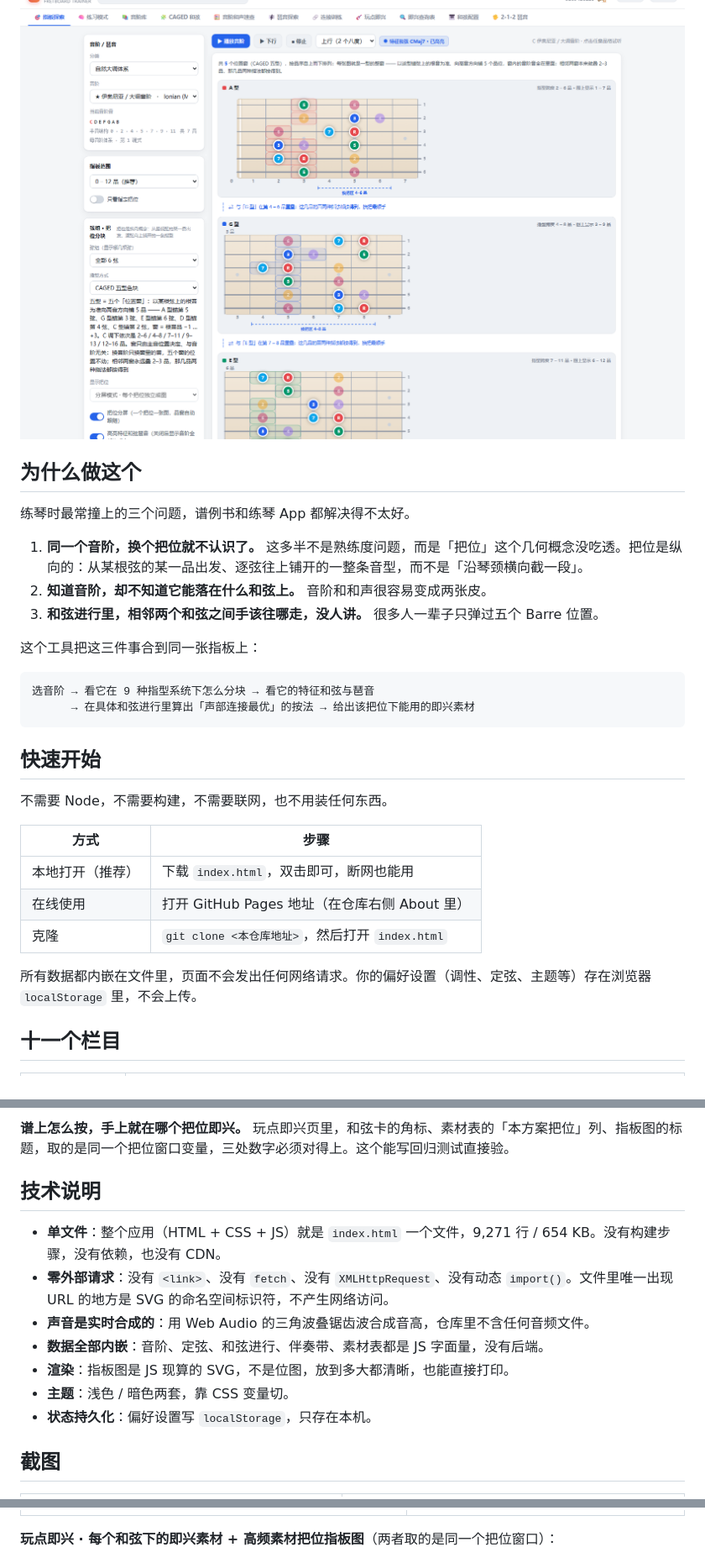
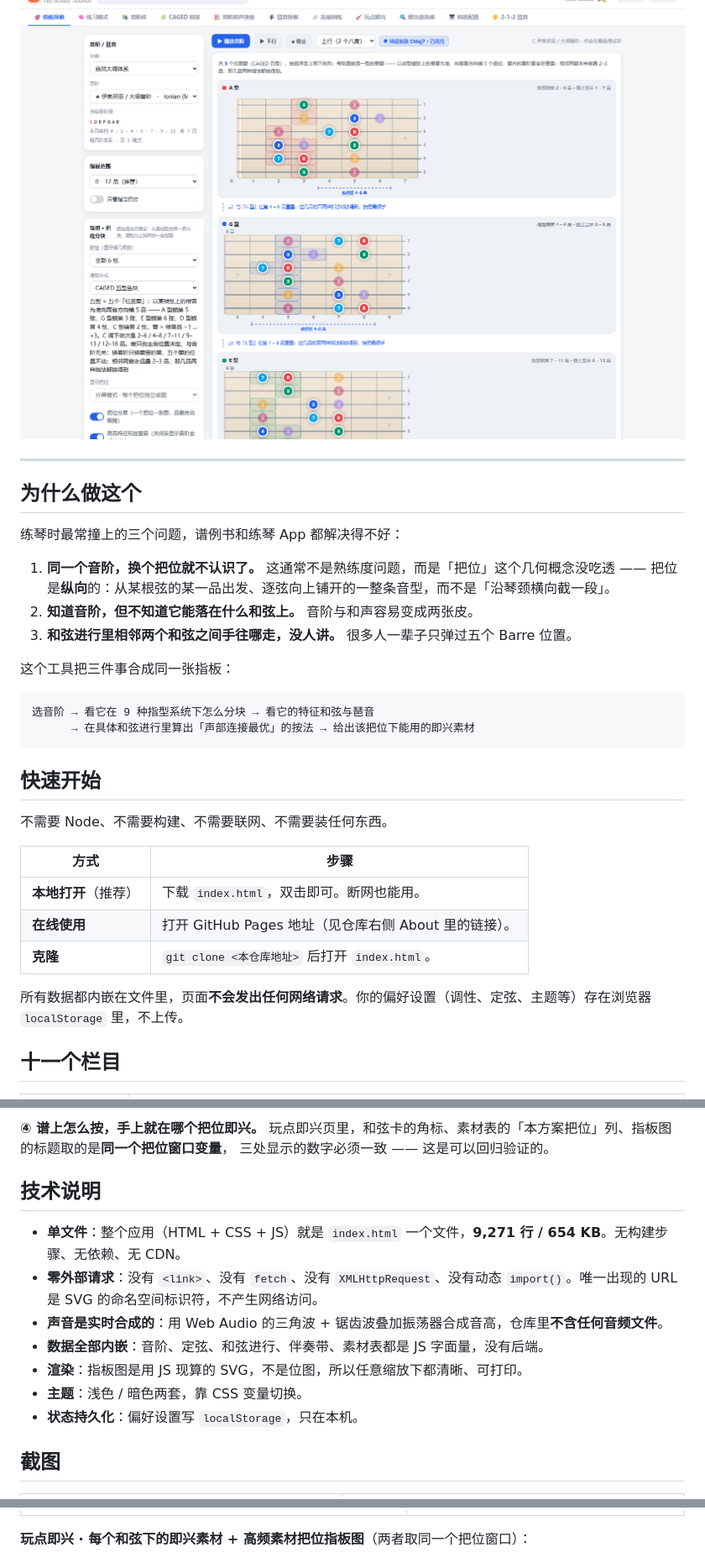
Before and after one commit to 99Gugugu/Guitar-Bass-Fretboard-Trainer, a Markdown page: README.md, 3 parts joined by grey strips. Shown at 84% size. Rendered like a GitHub page.

````diff
--- a/README.md
+++ b/README.md
@@ -6,15 +5,18 @@
 
 ![指板探索 · 自然大调 × CAGED 五型色块分屏](screenshots/01-fretboard-explorer.png)
 
+---
+
 ## 为什么做这个
 
-练琴时最常撞上的三个问题，谱例书和练琴 App 都解决得不太好。
+练琴时最常撞上的三个问题，谱例书和练琴 App 都解决得不好：
 
-1. **同一个音阶，换个把位就不认识了。** 这多半不是熟练度问题，而是「把位」这个几何概念没吃透。把位是纵向的：从某根弦的某一品出发、逐弦往上铺开的一整条音型，而不是「沿琴颈横向截一段」。
-2. **知道音阶，却不知道它能落在什么和弦上。** 音阶和和声很容易变成两张皮。
-3. **和弦进行里，相邻两个和弦之间手该往哪走，没人讲。** 很多人一辈子只弹过五个 Barre 位置。
+1. **同一个音阶，换个把位就不认识了。** 这通常不是熟练度问题，而是「把位」这个几何概念没吃透 ——
+   把位是**纵向**的：从某根弦的某一品出发、逐弦向上铺开的一整条音型，而不是「沿琴颈横向截一段」。
+2. **知道音阶，但不知道它能落在什么和弦上。** 音阶与和声容易变成两张皮。
+3. **和弦进行里相邻两个和弦之间手往哪走，没人讲。** 很多人一辈子只弹过五个 Barre 位置。
 
-这个工具把这三件事合到同一张指板上：
+这个工具把三件事合成同一张指板：
 
 ```
 选音阶 → 看它在 9 种指型系统下怎么分块 → 看它的特征和弦与琶音
@@ -23,15 +25,16 @@
 
 ## 快速开始
 
-不需要 Node，不需要构建，不需要联网，也不用装任何东西。
+不需要 Node、不需要构建、不需要联网、不需要装任何东西。
 
 | 方式 | 步骤 |
 |---|---|
-| 本地打开（推荐） | 下载 `index.html`，双击即可，断网也能用 |
-| 在线使用 | 打开 GitHub Pages 地址（在仓库右侧 About 里） |
-| 克隆 | `git clone <本仓库地址>`，然后打开 `index.html` |
+| **本地打开**（推荐） | 下载 `index.html`，双击即可。断网也能用。 |
+| **在线使用** | 打开 GitHub Pages 地址（见仓库右侧 About 里的链接）。 |
+| **克隆** | `git clone <本仓库地址>` 后打开 `index.html`。 |
 
-所有数据都内嵌在文件里，页面不会发出任何网络请求。你的偏好设置（调性、定弦、主题等）存在浏览器 `localStorage` 里，不会上传。
+所有数据都内嵌在文件里，页面**不会发出任何网络请求**。你的偏好设置（调性、定弦、主题等）存在浏览器
+`localStorage` 里，不上传。
 
 ## 十一个栏目
 
@@ -87,15 +98,17 @@
 
-**谱上怎么按，手上就在哪个把位即兴。** 玩点即兴页里，和弦卡的角标、素材表的「本方案把位」列、指板图的标题，取的是同一个把位窗口变量，三处数字必须对得上。这个能写回归测试直接验。
+**④ 谱上怎么按，手上就在哪个把位即兴。**
+玩点即兴页里，和弦卡的角标、素材表的「本方案把位」列、指板图的标题取的是**同一个把位窗口变量**，
+三处显示的数字必须一致 —— 这是可以回归验证的。
 
 ## 技术说明
 
-- **单文件**：整个应用（HTML + CSS + JS）就是 `index.html` 一个文件，9,271 行 / 654 KB。没有构建步骤，没有依赖，也没有 CDN。
-- **零外部请求**：没有 `<link>`、没有 `fetch`、没有 `XMLHttpRequest`、没有动态 `import()`。文件里唯一出现 URL 的地方是 SVG 的命名空间标识符，不产生网络访问。
-- **声音是实时合成的**：用 Web Audio 的三角波叠锯齿波合成音高，仓库里不含任何音频文件。
+- **单文件**：整个应用（HTML + CSS + JS）就是 `index.html` 一个文件，**9,271 行 / 654 KB**。无构建步骤、无依赖、无 CDN。
+- **零外部请求**：没有 `<link>`、没有 `fetch`、没有 `XMLHttpRequest`、没有动态 `import()`。唯一出现的 URL 是 SVG 的命名空间标识符，不产生网络访问。
+- **声音是实时合成的**：用 Web Audio 的三角波 + 锯齿波叠加振荡器合成音高，仓库里**不含任何音频文件**。
 - **数据全部内嵌**：音阶、定弦、和弦进行、伴奏带、素材表都是 JS 字面量，没有后端。
-- **渲染**：指板图是 JS 现算的 SVG，不是位图，放到多大都清晰，也能直接打印。
-- **主题**：浅色 / 暗色两套，靠 CSS 变量切。
-- **状态持久化**：偏好设置写 `localStorage`，只存在本机。
+- **渲染**：指板图是用 JS 现算的 SVG，不是位图，所以任意缩放下都清晰、可打印。
+- **主题**：浅色 / 暗色两套，靠 CSS 变量切换。
+- **状态持久化**：偏好设置写 `localStorage`，只在本机。
 
 ## 截图
 
@@ -111,7 +124,7 @@
 |---|---|
 | ![进行库](screenshots/05-progression-library.png) | ![玩点即兴](screenshots/06-jam-voicings.png) |
 
-**玩点即兴 · 每个和弦下的即兴素材 + 高频素材把位指板图**（两者取的是同一个把位窗口）：
+**玩点即兴 · 每个和弦下的即兴素材 + 高频素材把位指板图**（两者取同一个把位窗口）：
 
 ![即兴素材与把位指板图](screenshots/07-jam-materials.png)
 
````
Also changed, not shown: other parts of README.md (+50 -41 lines).
